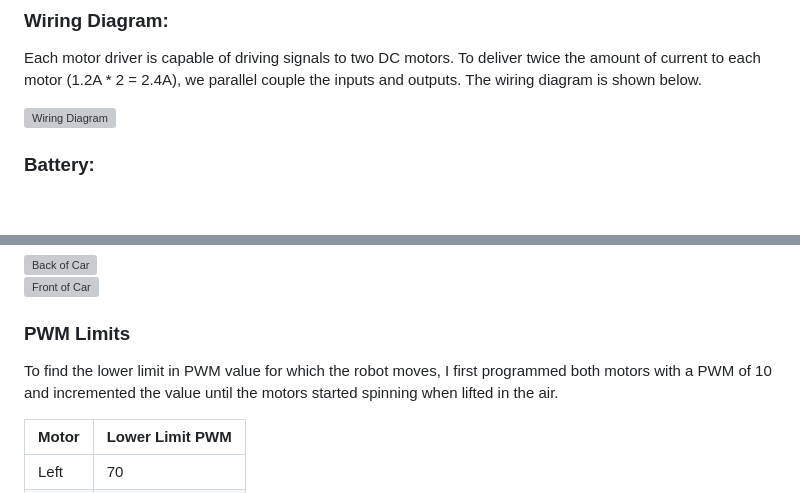
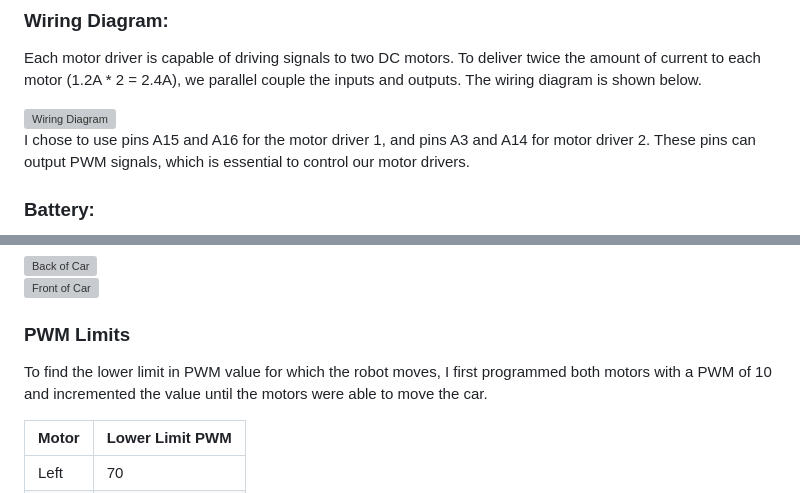
Before and after one commit to tianqi13/tianqi13.github.io, a Markdown page: lab4.md, 2 parts joined by grey strips. Rendered like a GitHub page; blank space fills up the shorter version; grey boxes are pictures that could not be loaded.

Commit message:
open loop control

```diff
--- a/lab4.md
+++ b/lab4.md
@@ -16,6 +16,8 @@ Each motor driver is capable of driving signals to two DC motors. To deliver twi
 <div style="text-align: center;">
   <img src="assets/img_lab4/wiring.png" alt="Wiring Diagram" width="500"/>
 </div>
+
+I chose to use pins A15 and A16 for the motor driver 1, and pins A3 and A14 for motor driver 2. These pins can output PWM signals, which is essential to control our motor drivers.
 
 
 ### Battery:
@@ -101,7 +103,7 @@ Finally, I attached all components to the car, including the sensors, batteries,
 
 ### PWM Limits
 
-To find the lower limit in PWM value for which the robot moves, I first programmed both motors with a PWM of 10 and incremented the value until the motors started spinning when lifted in the air.
+To find the lower limit in PWM value for which the robot moves, I first programmed both motors with a PWM of 10 and incremented the value until the motors were able to move the car.
 
 | Motor      | Lower Limit PWM |
 |------------|-----------------|
```
Also changed, not shown: other parts of lab4.md (+12 -0 lines).
